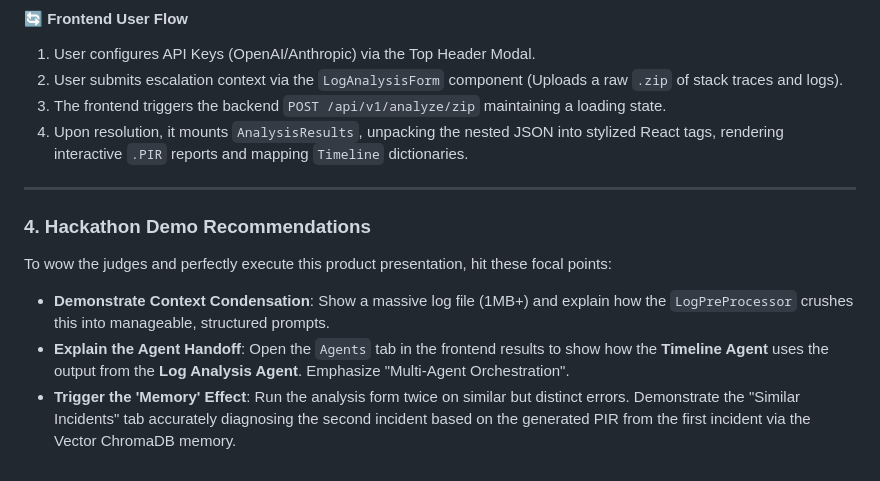
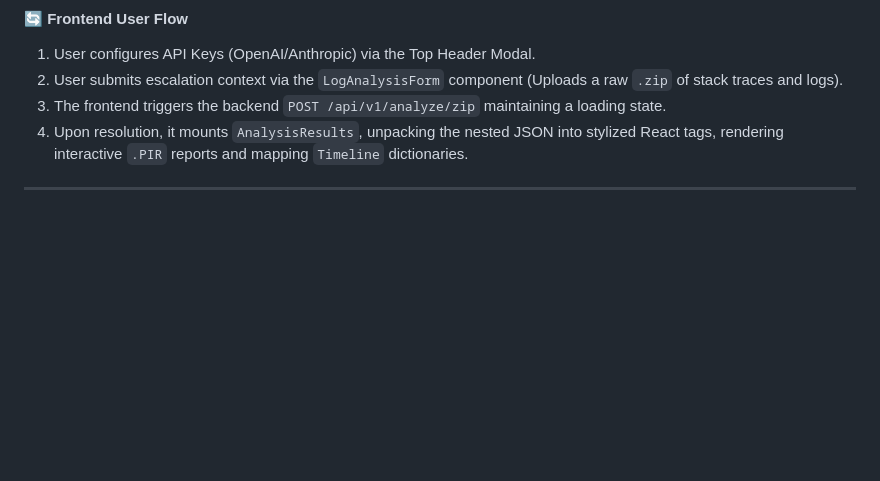
Before and after one commit to Singhal2811/ai-incident-memory-hackathon, a Markdown page: APP_ARCHITECTURE.md, the part around the change. GitHub-like rendering; blank space fills up the shorter version.

Commit message:
Remove Hackathon Demo Recommendations section
Removed recommendations for Hackathon demo from documentation.

```diff
--- a/APP_ARCHITECTURE.md
+++ b/APP_ARCHITECTURE.md
@@ -65,10 +65,3 @@ The frontend (`frontend/index.html`) is designed to look like a fully fledged Re
 4. Upon resolution, it mounts `AnalysisResults`, unpacking the nested JSON into stylized React tags, rendering interactive `.PIR` reports and mapping `Timeline` dictionaries.
 
 ---
-
-### 4. Hackathon Demo Recommendations
-
-To wow the judges and perfectly execute this product presentation, hit these focal points:
-- **Demonstrate Context Condensation**: Show a massive log file (1MB+) and explain how the `LogPreProcessor` crushes this into manageable, structured prompts.
-- **Explain the Agent Handoff**: Open the `Agents` tab in the frontend results to show how the **Timeline Agent** uses the output from the **Log Analysis Agent**. Emphasize "Multi-Agent Orchestration".
-- **Trigger the 'Memory' Effect**: Run the analysis form twice on similar but distinct errors. Demonstrate the "Similar Incidents" tab accurately diagnosing the second incident based on the generated PIR from the first incident via the Vector ChromaDB memory.
```
